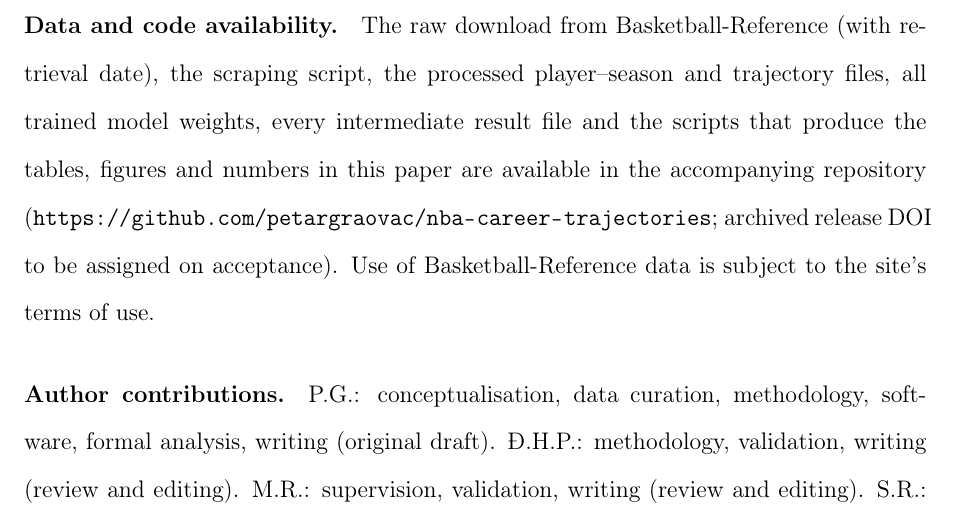
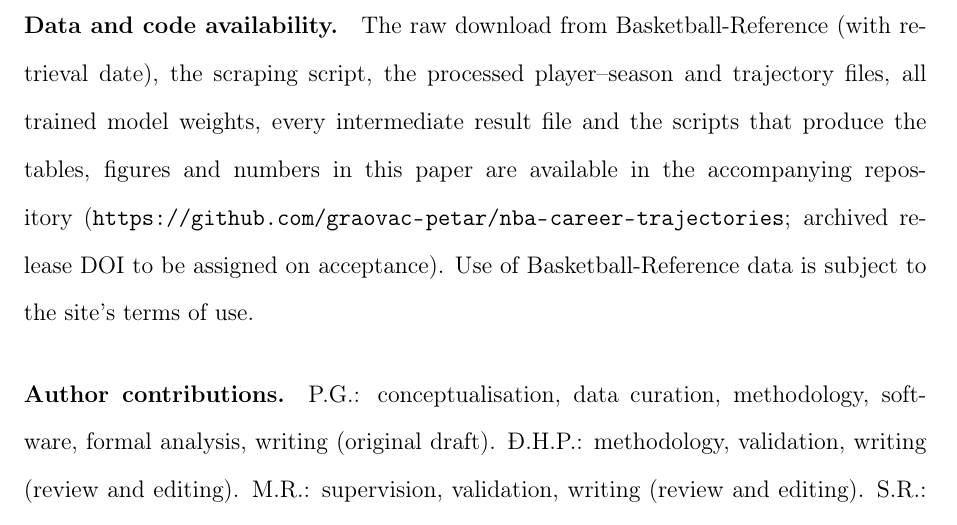
Before and after one commit to graovac-petar/nba-career-trajectories, a LaTeX paper (paper/main.tex, which reads paper/sections/declarations.tex): part of page 30 of 41, cut so that both start at the same text. Compiled offline with pdfLaTeX.

Commit message:
Fix repository URL in Data availability; rebuilt PDF

```diff
--- a/paper/sections/declarations.tex
+++ b/paper/sections/declarations.tex
@@ -6,5 +6,5 @@ The authors thank the Editor-in-Chief and the editorial reviewer of an earlier s
 \paragraph{Consent to participate and for publication.} Not applicable.
 \paragraph{Declaration of conflicting interests.} The authors declare no conflict of interest.
 \paragraph{Funding.} The authors received no financial support for the research, authorship or publication of this article.
-\paragraph{Data and code availability.} The raw download from Basketball-Reference (with retrieval date), the scraping script, the processed player--season and trajectory files, all trained model weights, every intermediate result file and the scripts that produce the tables, figures and numbers in this paper are available in the accompanying repository (\url{https://github.com/petargraovac/nba-career-trajectories}; archived release DOI to be assigned on acceptance). Use of Basketball-Reference data is subject to the site's terms of use.
+\paragraph{Data and code availability.} The raw download from Basketball-Reference (with retrieval date), the scraping script, the processed player--season and trajectory files, all trained model weights, every intermediate result file and the scripts that produce the tables, figures and numbers in this paper are available in the accompanying repository (\url{https://github.com/graovac-petar/nba-career-trajectories}; archived release DOI to be assigned on acceptance). Use of Basketball-Reference data is subject to the site's terms of use.
 \paragraph{Author contributions.} P.G.: conceptualisation, data curation, methodology, software, formal analysis, writing (original draft). \DJ.H.P.: methodology, validation, writing (review and editing). M.R.: supervision, validation, writing (review and editing). S.R.: methodology, supervision, writing (review and editing).
```
Also changed, not shown: paper/main.pdf.
